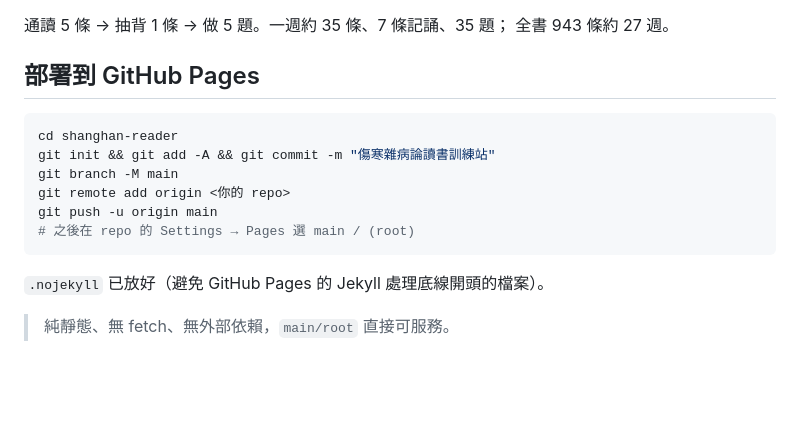
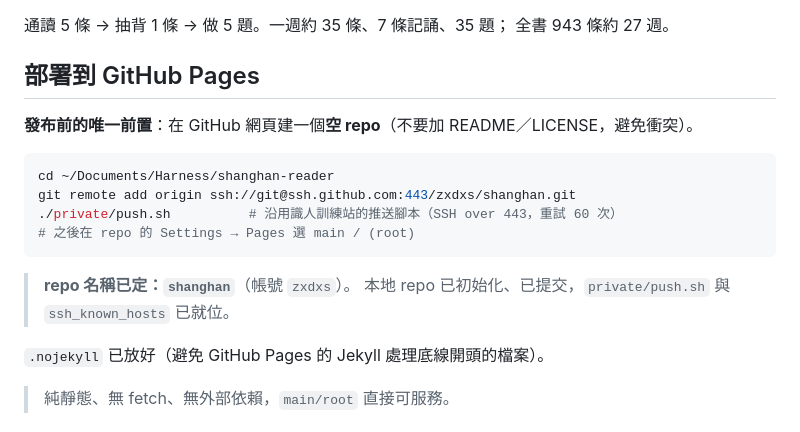
Before and after one commit to zxdxs/shanghan, a Markdown page: README.md, the part around the change. Rendered like a GitHub page; blank space fills up the shorter version.

Commit message:
部署說明：填入具體 remote（zxdxs/shanghan）

````diff
--- a/README.md
+++ b/README.md
@@ -135,14 +135,17 @@ cd shanghan-reader && python3 -m http.server 8765
 
 ## 部署到 GitHub Pages
 
+**發布前的唯一前置**：在 GitHub 網頁建一個**空 repo**（不要加 README／LICENSE，避免衝突）。
+
 ```bash
-cd shanghan-reader
-git init && git add -A && git commit -m "傷寒雜病論讀書訓練站"
-git branch -M main
-git remote add origin <你的 repo>
-git push -u origin main
+cd ~/Documents/Harness/shanghan-reader
+git remote add origin ssh://git@ssh.github.com:443/zxdxs/shanghan.git
+./private/push.sh          # 沿用識人訓練站的推送腳本（SSH over 443，重試 60 次）
 # 之後在 repo 的 Settings → Pages 選 main / (root)
 ```
+
+> **repo 名稱已定：`shanghan`**（帳號 `zxdxs`）。
+> 本地 repo 已初始化、已提交，`private/push.sh` 與 `ssh_known_hosts` 已就位。
 
 `.nojekyll` 已放好（避免 GitHub Pages 的 Jekyll 處理底線開頭的檔案）。
 
````
